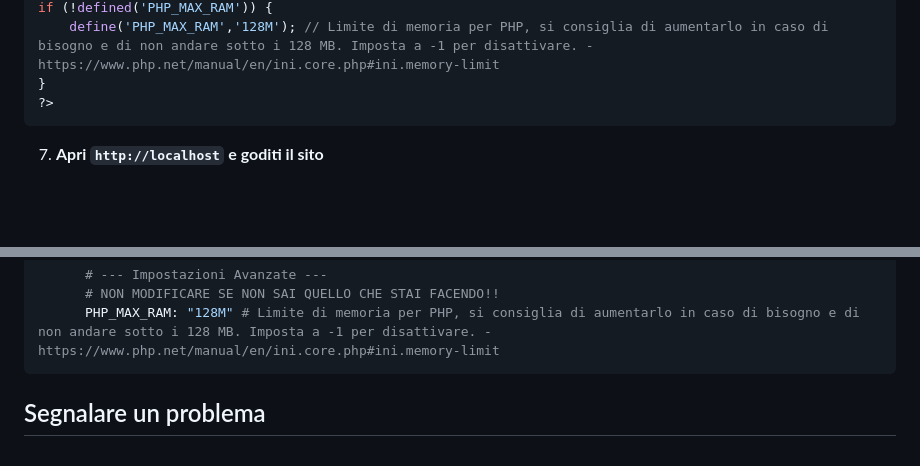
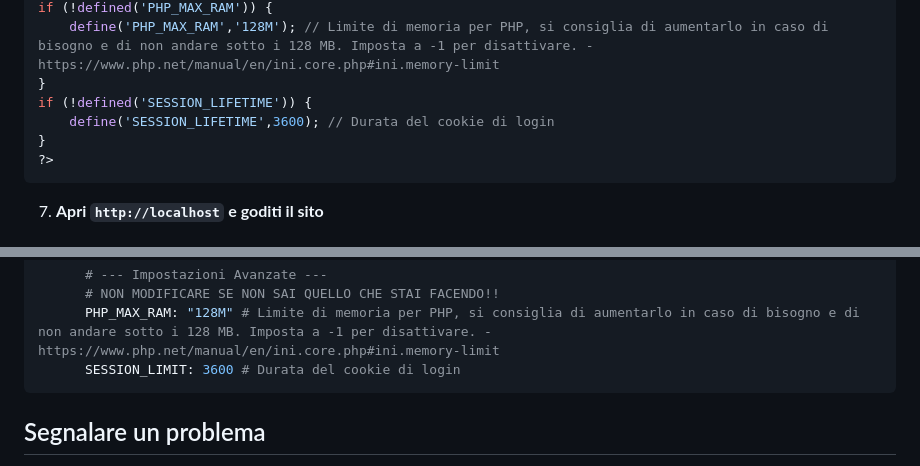
Before and after one commit to theitaliandeveloper/orario, a Markdown page: README.md, 2 parts joined by grey strips. GitHub-like rendering; blank space fills up the shorter version.

Commit message:
Il readme zio pera

````diff
--- a/README.md
+++ b/README.md
@@ -115,6 +115,9 @@ if (AUTH_TYPE === 'keycloak') {
 if (!defined('PHP_MAX_RAM')) {
     define('PHP_MAX_RAM','128M'); // Limite di memoria per PHP, si consiglia di aumentarlo in caso di bisogno e di non andare sotto i 128 MB. Imposta a -1 per disattivare. - https://www.php.net/manual/en/ini.core.php#ini.memory-limit
 }
+if (!defined('SESSION_LIFETIME')) {
+    define('SESSION_LIFETIME',3600); // Durata del cookie di login
+}
 ?>
 ```
 7. **Apri ``http://localhost`` e goditi il sito**
@@ -174,6 +177,7 @@ Per cambiare le impostazioni dell'istanza basta aprire ``docker-compose.yml`` co
       # --- Impostazioni Avanzate ---
       # NON MODIFICARE SE NON SAI QUELLO CHE STAI FACENDO!!
       PHP_MAX_RAM: "128M" # Limite di memoria per PHP, si consiglia di aumentarlo in caso di bisogno e di non andare sotto i 128 MB. Imposta a -1 per disattivare. - https://www.php.net/manual/en/ini.core.php#ini.memory-limit
+      SESSION_LIMIT: 3600 # Durata del cookie di login
 ```
 
 ## Segnalare un problema
````
